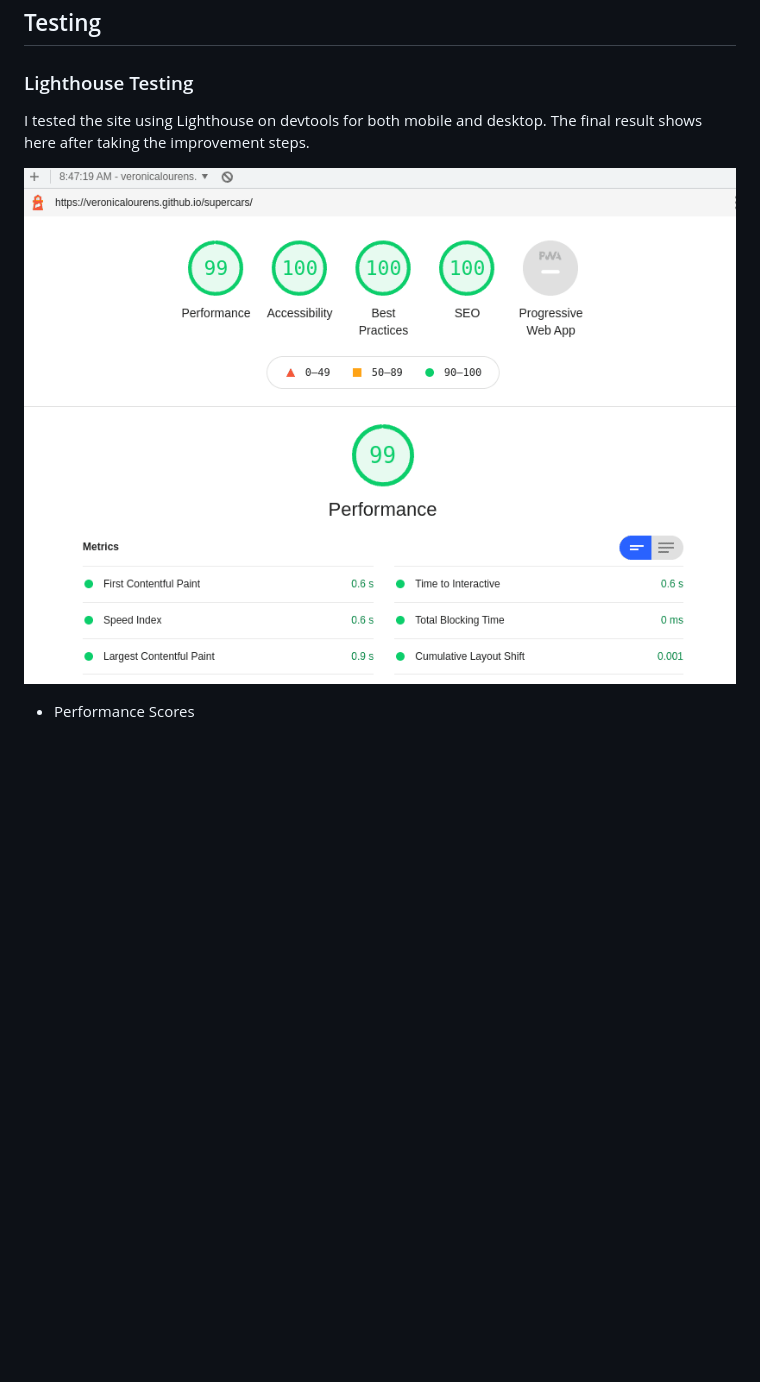
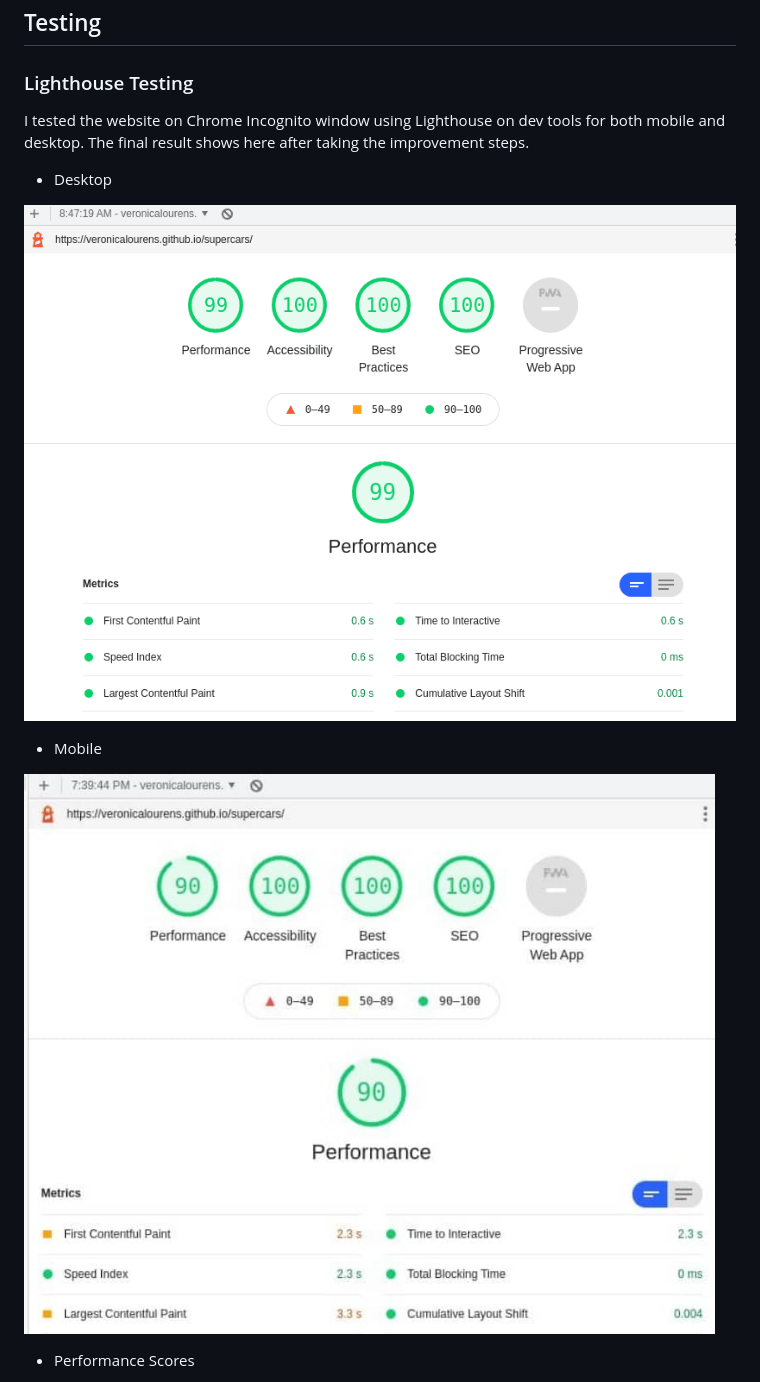
Before and after one commit to VeronicaLourens/portfolio-1, a Markdown page: README.md, the part around the change. Drawn GitHub-style; pictures changed too: assets/images/lghthousescr1.jpg (added); blank space fills up the shorter version.

Commit message:
Replace the contact page screenshot, add a lighthouse testing result screenshot and update the testing text on README file.

```diff
--- a/README.md
+++ b/README.md
@@ -91,9 +91,15 @@ On the GitHub page, I go to the supercars repository,then go to the tab of "sett
 
 ### Lighthouse Testing
 
-I tested the site using Lighthouse on devtools for both mobile and desktop. The final result shows here after taking the improvement steps.
+I tested the website on Chrome Incognito window using Lighthouse on dev tools for both mobile and desktop. The final result shows here after taking the improvement steps.
 
-![Lighthouse score](assets/images/lghthousescr.png)
+* Desktop
+
+![Result for the desktop](assets/images/lghthousescr.png)
+
+* Mobile
+
+![Result for the mobile](assets/images/lghthousescr1.jpg)
 
 * Performance Scores
 
```
Also changed, not shown: assets/images/contactpg.jpg.
